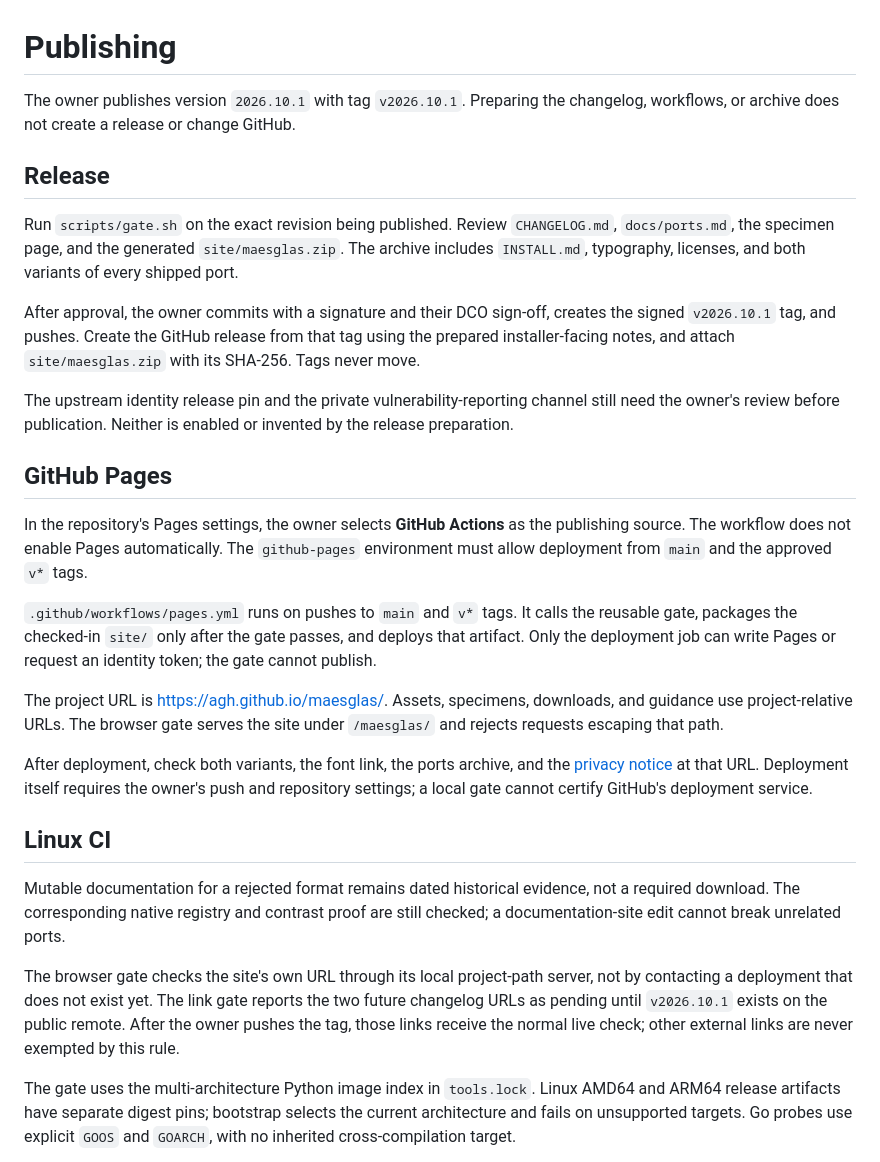
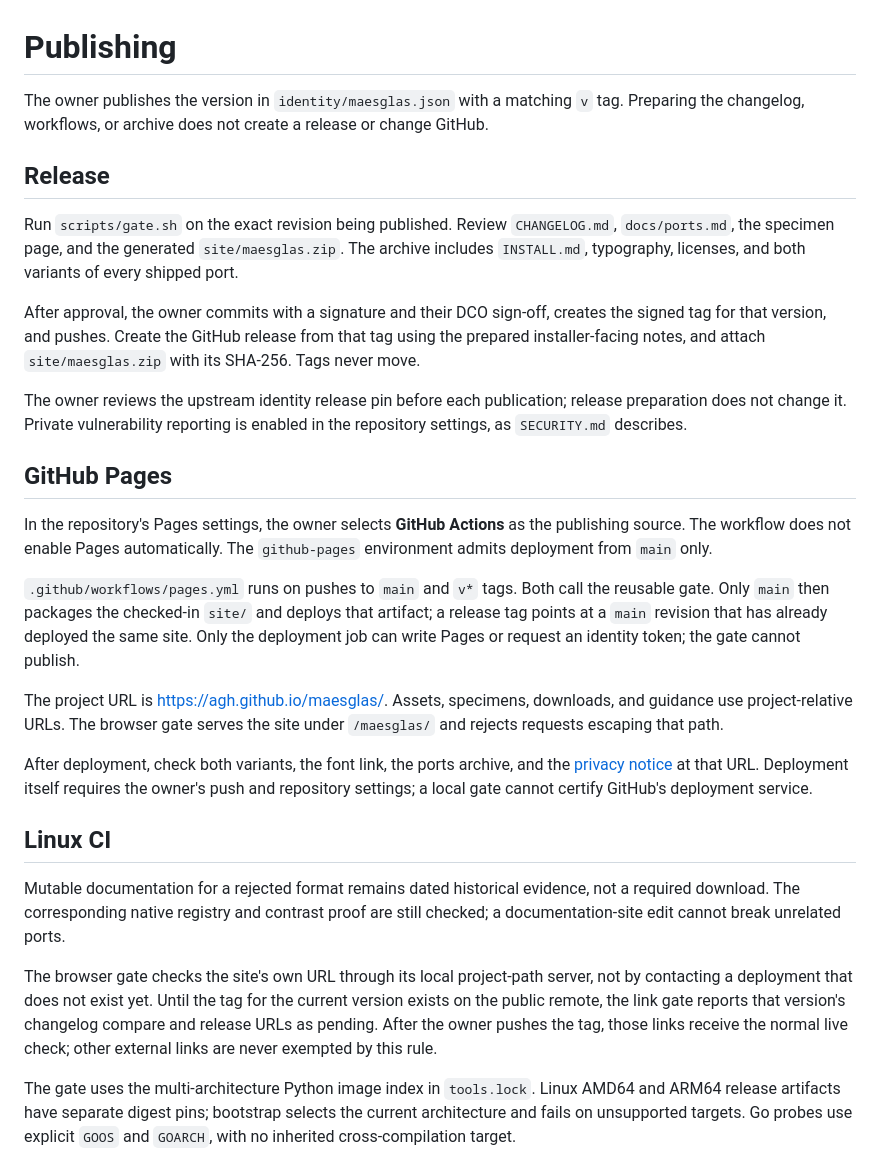
Before and after one commit to agh/maesglas, a Markdown page: docs/publishing.md, the part around the change. Rendered like a GitHub page.

Commit message:
docs(publishing): describe the current release and Pages flow
docs/publishing.md still described 2026.10.1 as unpublished, said the
github-pages environment admits v* tags, and said the link gate treats
the v2026.10.1 changelog URLs as pending. The tag is pushed, and since
03cc042 only main packages and deploys the site; a tag run only gates.

The release and link-gate passages now refer to the version in
identity/maesglas.json instead of a literal, so they stay correct at the
next release. The review note now records that private vulnerability
reporting is enabled, leaving the upstream identity pin as the owner's
remaining pre-publication review.

Signed-off-by: Alex Howells <alex@howells.me>

```diff
--- a/docs/publishing.md
+++ b/docs/publishing.md
@@ -1,7 +1,8 @@
 # Publishing
 
-The owner publishes version `2026.10.1` with tag `v2026.10.1`. Preparing the
-changelog, workflows, or archive does not create a release or change GitHub.
+The owner publishes the version in `identity/maesglas.json` with a matching `v`
+tag. Preparing the changelog, workflows, or archive does not create a release or
+change GitHub.
 
 ## Release
 
@@ -11,24 +12,24 @@ Run `scripts/gate.sh` on the exact revision being published. Review
 and both variants of every shipped port.
 
 After approval, the owner commits with a signature and their DCO sign-off,
-creates the signed `v2026.10.1` tag, and pushes. Create the GitHub release from
-that tag using the prepared installer-facing notes, and attach
+creates the signed tag for that version, and pushes. Create the GitHub release
+from that tag using the prepared installer-facing notes, and attach
 `site/maesglas.zip` with its SHA-256. Tags never move.
 
-The upstream identity release pin and the private vulnerability-reporting
-channel still need the owner's review before publication. Neither is enabled or
-invented by the release preparation.
+The owner reviews the upstream identity release pin before each publication;
+release preparation does not change it. Private vulnerability reporting is
+enabled in the repository settings, as `SECURITY.md` describes.
 
 ## GitHub Pages
 
 In the repository's Pages settings, the owner selects **GitHub Actions** as the
 publishing source. The workflow does not enable Pages automatically. The
-`github-pages` environment must allow deployment from `main` and the approved
-`v*` tags.
+`github-pages` environment admits deployment from `main` only.
 
-`.github/workflows/pages.yml` runs on pushes to `main` and `v*` tags. It calls
-the reusable gate, packages the checked-in `site/` only after the gate passes,
-and deploys that artifact. Only the deployment job can write Pages or request an
+`.github/workflows/pages.yml` runs on pushes to `main` and `v*` tags. Both call
+the reusable gate. Only `main` then packages the checked-in `site/` and deploys
+that artifact; a release tag points at a `main` revision that has already
+deployed the same site. Only the deployment job can write Pages or request an
 identity token; the gate cannot publish.
 
 The project URL is <https://agh.github.io/maesglas/>. Assets, specimens,
@@ -47,10 +48,11 @@ not a required download. The corresponding native registry and contrast proof
 are still checked; a documentation-site edit cannot break unrelated ports.
 
 The browser gate checks the site's own URL through its local project-path
-server, not by contacting a deployment that does not exist yet. The link gate
-reports the two future changelog URLs as pending until `v2026.10.1` exists on
-the public remote. After the owner pushes the tag, those links receive the
-normal live check; other external links are never exempted by this rule.
+server, not by contacting a deployment that does not exist yet. Until the tag
+for the current version exists on the public remote, the link gate reports that
+version's changelog compare and release URLs as pending. After the owner pushes
+the tag, those links receive the normal live check; other external links are
+never exempted by this rule.
 
 The gate uses the multi-architecture Python image index in `tools.lock`. Linux
 AMD64 and ARM64 release artifacts have separate digest pins; bootstrap selects
```
